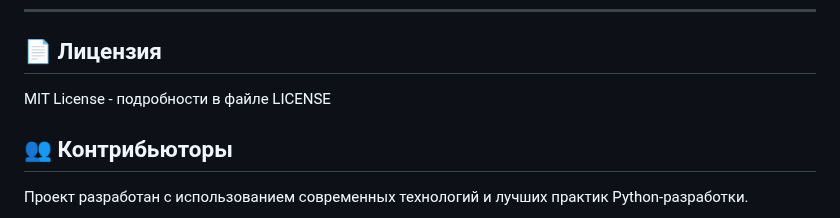
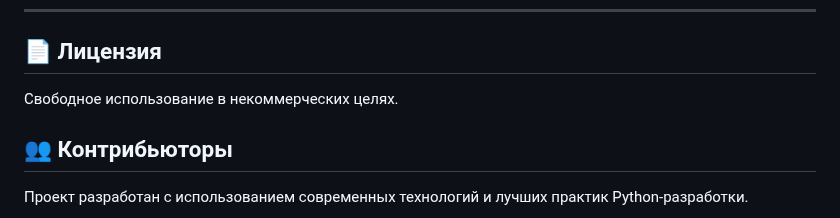
Before and after one commit to naumovmag/FaceId, a Markdown page: README.md, the part around the change. Rendered like a GitHub page.

Commit message:
master: Update license section in README to specify free use for non-commercial purposes instead of MIT License for clarity

```diff
--- a/README.md
+++ b/README.md
@@ -394,7 +394,7 @@ docker run -p 8000:8000 -v ./uploads:/app/uploads face-recognition-system
 
 ## 📄 Лицензия
 
-MIT License - подробности в файле LICENSE
+Свободное использование в некоммерческих целях.
 
 ## 👥 Контрибьюторы
 
```
